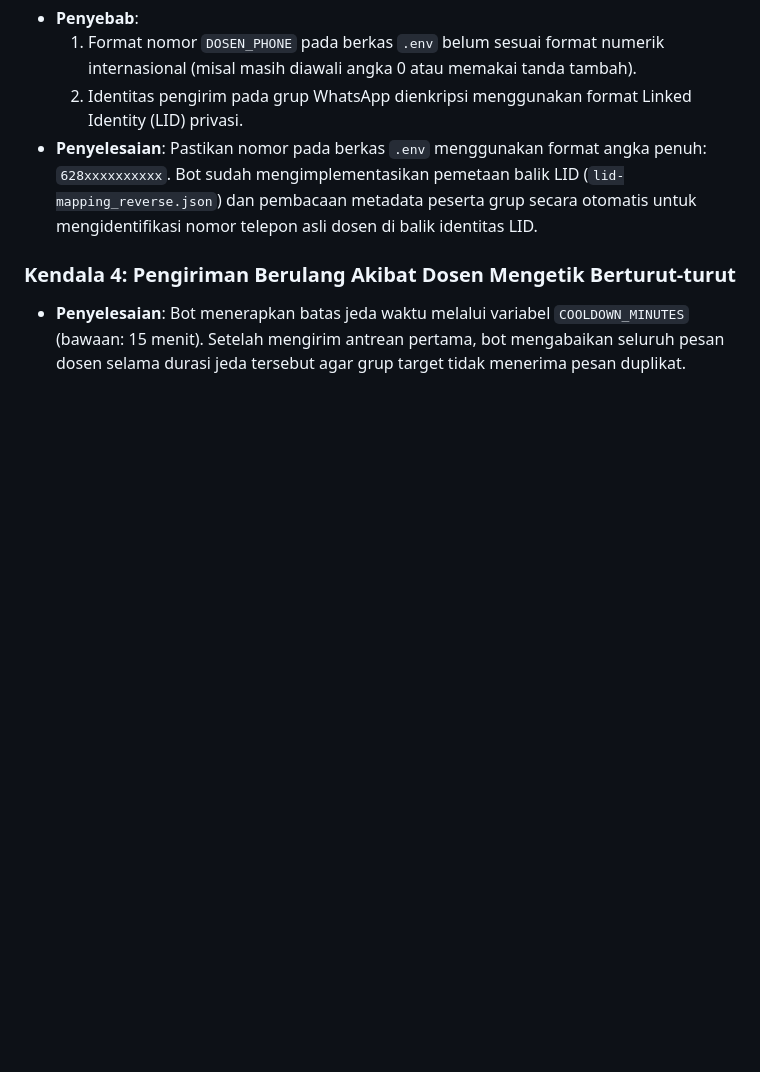
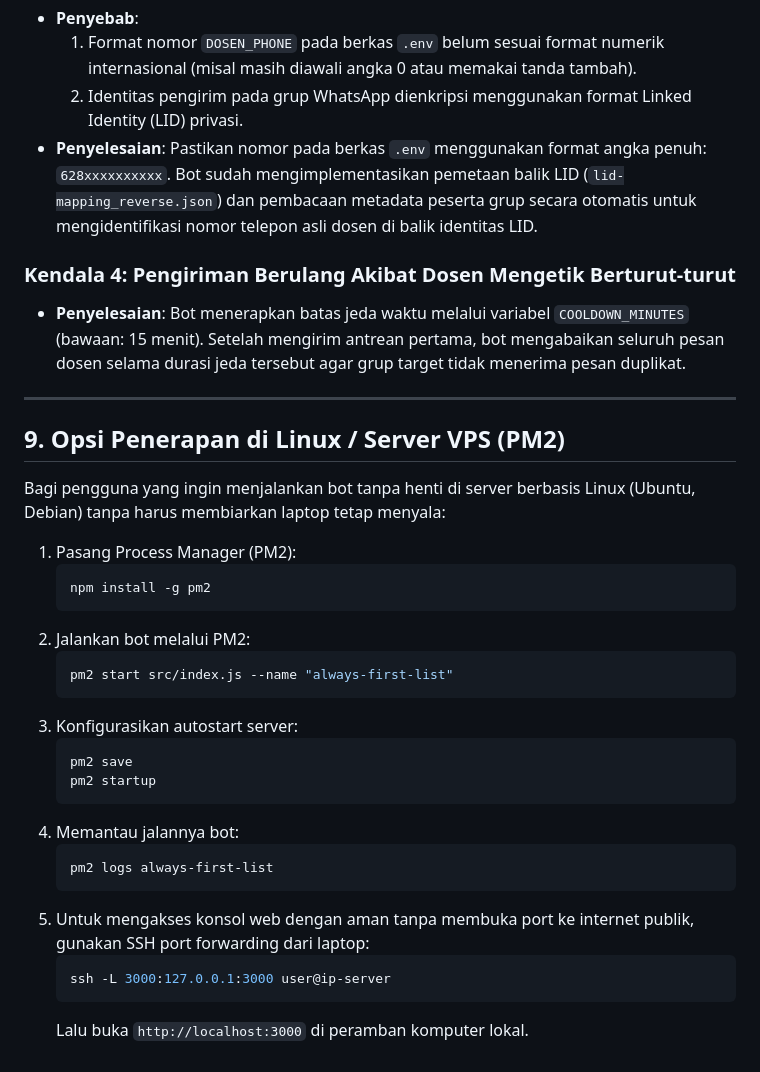
Before and after one commit to sonhak-18/Always-First-List, a Markdown page: DOKUMENTASI.md, the part around the change. Rendered like a GitHub page; blank space fills up the shorter version.

````diff
--- a/DOKUMENTASI.md
+++ b/DOKUMENTASI.md
@@ -232,3 +232,32 @@ Fitur autostart memungkinkan bot aktif secara otomatis tanpa memunculkan jendela
 
 ### Kendala 4: Pengiriman Berulang Akibat Dosen Mengetik Berturut-turut
 - **Penyelesaian**: Bot menerapkan batas jeda waktu melalui variabel `COOLDOWN_MINUTES` (bawaan: 15 menit). Setelah mengirim antrean pertama, bot mengabaikan seluruh pesan dosen selama durasi jeda tersebut agar grup target tidak menerima pesan duplikat.
+
+---
+
+## 9. Opsi Penerapan di Linux / Server VPS (PM2)
+
+Bagi pengguna yang ingin menjalankan bot tanpa henti di server berbasis Linux (Ubuntu, Debian) tanpa harus membiarkan laptop tetap menyala:
+
+1. Pasang Process Manager (PM2):
+   ```bash
+   npm install -g pm2
+   ```
+2. Jalankan bot melalui PM2:
+   ```bash
+   pm2 start src/index.js --name "always-first-list"
+   ```
+3. Konfigurasikan autostart server:
+   ```bash
+   pm2 save
+   pm2 startup
+   ```
+4. Memantau jalannya bot:
+   ```bash
+   pm2 logs always-first-list
+   ```
+5. Untuk mengakses konsol web dengan aman tanpa membuka port ke internet publik, gunakan SSH port forwarding dari laptop:
+   ```bash
+   ssh -L 3000:127.0.0.1:3000 user@ip-server
+   ```
+   Lalu buka `http://localhost:3000` di peramban komputer lokal.
````
Also changed, not shown: README.md (+29 -1 lines).
